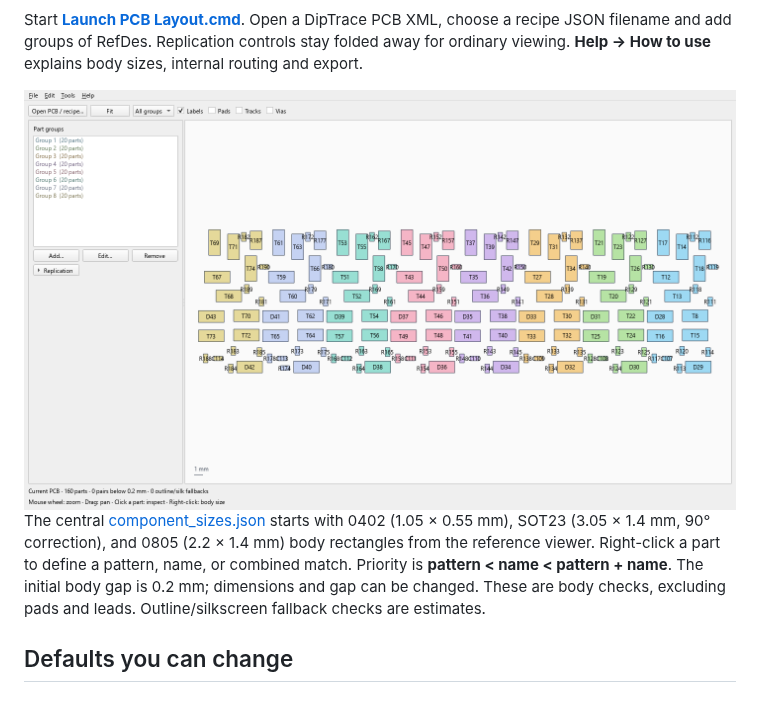
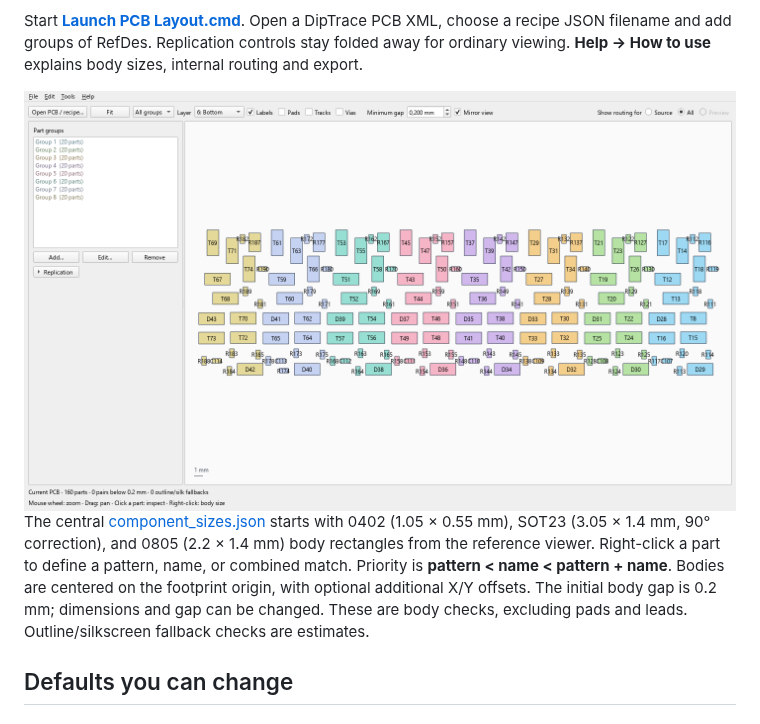
Before and after one commit to stg/diptrace_tools, a Markdown page: README.md, the part around the change. Rendered like a GitHub page; pictures changed too: pcb_layout_screen.png.

```diff
--- a/README.md
+++ b/README.md
@@ -42,7 +42,7 @@ Start **[Launch PCB Layout.cmd](PCB_Layout/Launch%20PCB%20Layout.cmd)**. Open a
 
 <img src="pcb_layout_screen.png" alt="PCB_Layout" width="720">
 
-The central [component_sizes.json](PCB_Layout/component_sizes.json) starts with 0402 (1.05 × 0.55 mm), SOT23 (3.05 × 1.4 mm, 90° correction), and 0805 (2.2 × 1.4 mm) body rectangles from the reference viewer. Right-click a part to define a pattern, name, or combined match. Priority is **pattern < name < pattern + name**. The initial body gap is 0.2 mm; dimensions and gap can be changed. These are body checks, excluding pads and leads. Outline/silkscreen fallback checks are estimates.
+The central [component_sizes.json](PCB_Layout/component_sizes.json) starts with 0402 (1.05 × 0.55 mm), SOT23 (3.05 × 1.4 mm, 90° correction), and 0805 (2.2 × 1.4 mm) body rectangles from the reference viewer. Right-click a part to define a pattern, name, or combined match. Priority is **pattern < name < pattern + name**. Bodies are centered on the footprint origin, with optional additional X/Y offsets. The initial body gap is 0.2 mm; dimensions and gap can be changed. These are body checks, excluding pads and leads. Outline/silkscreen fallback checks are estimates.
 
 ## Defaults you can change
 
```
Also changed, not shown: 7 other files.
